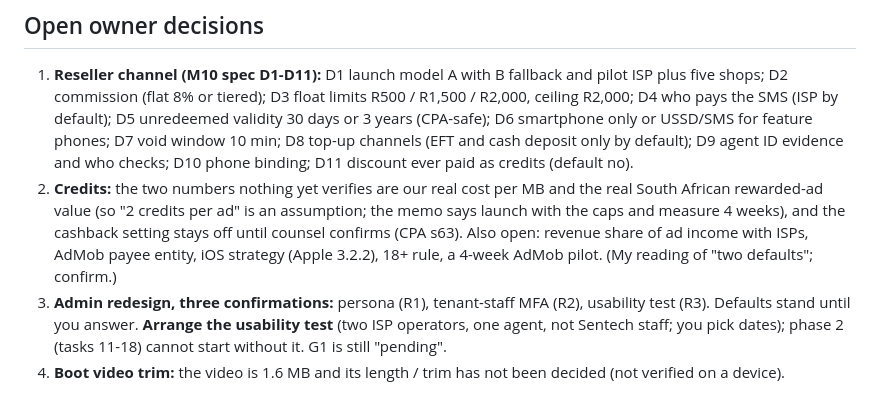
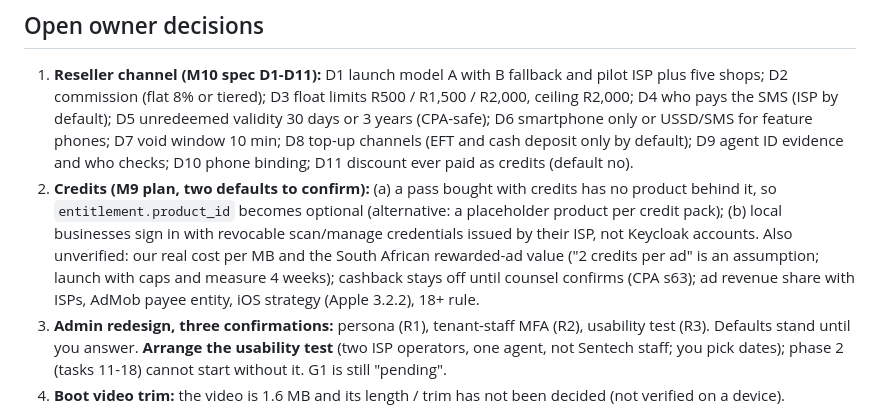
Before and after one commit to WillemKlopper87/sentech_connect_app, a Markdown page: docs/MORNING_REPORT.md, the part around the change. Rendered like a GitHub page.

Commit message:
docs: report mirror — name the two credits defaults correctly
Co-Authored-By: Claude Opus 5.5 <noreply@anthropic.com>

```diff
--- a/docs/MORNING_REPORT.md
+++ b/docs/MORNING_REPORT.md
@@ -45,7 +45,7 @@ Review order: M0/M1, M3a, M3b, M2, then `m5-admin-console` (start with the M5a f
 ## Open owner decisions
 
 1. **Reseller channel (M10 spec D1-D11):** D1 launch model A with B fallback and pilot ISP plus five shops; D2 commission (flat 8% or tiered); D3 float limits R500 / R1,500 / R2,000, ceiling R2,000; D4 who pays the SMS (ISP by default); D5 unredeemed validity 30 days or 3 years (CPA-safe); D6 smartphone only or USSD/SMS for feature phones; D7 void window 10 min; D8 top-up channels (EFT and cash deposit only by default); D9 agent ID evidence and who checks; D10 phone binding; D11 discount ever paid as credits (default no).
-2. **Credits:** the two numbers nothing yet verifies are our real cost per MB and the real South African rewarded-ad value (so "2 credits per ad" is an assumption; the memo says launch with the caps and measure 4 weeks), and the cashback setting stays off until counsel confirms (CPA s63). Also open: revenue share of ad income with ISPs, AdMob payee entity, iOS strategy (Apple 3.2.2), 18+ rule, a 4-week AdMob pilot. (My reading of "two defaults"; confirm.)
+2. **Credits (M9 plan, two defaults to confirm):** (a) a pass bought with credits has no product behind it, so `entitlement.product_id` becomes optional (alternative: a placeholder product per credit pack); (b) local businesses sign in with revocable scan/manage credentials issued by their ISP, not Keycloak accounts. Also unverified: our real cost per MB and the South African rewarded-ad value ("2 credits per ad" is an assumption; launch with caps and measure 4 weeks); cashback stays off until counsel confirms (CPA s63); ad revenue share with ISPs, AdMob payee entity, iOS strategy (Apple 3.2.2), 18+ rule.
 3. **Admin redesign, three confirmations:** persona (R1), tenant-staff MFA (R2), usability test (R3). Defaults stand until you answer. **Arrange the usability test** (two ISP operators, one agent, not Sentech staff; you pick dates); phase 2 (tasks 11-18) cannot start without it. G1 is still "pending".
 4. **Boot video trim:** the video is 1.6 MB and its length / trim has not been decided (not verified on a device).
 5. **Security contact e-mail** for `security.txt` (and PGP key yes/no), **SVG brand mark** for the favicon (a neutral Wi-Fi placeholder ships), confirm the minimal status page is wanted.
```
